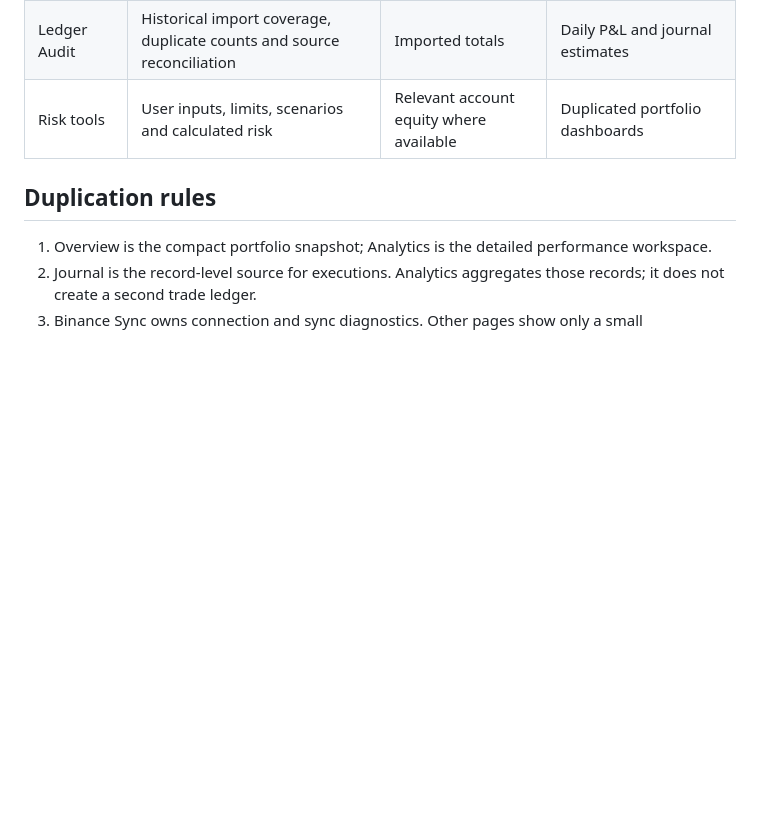
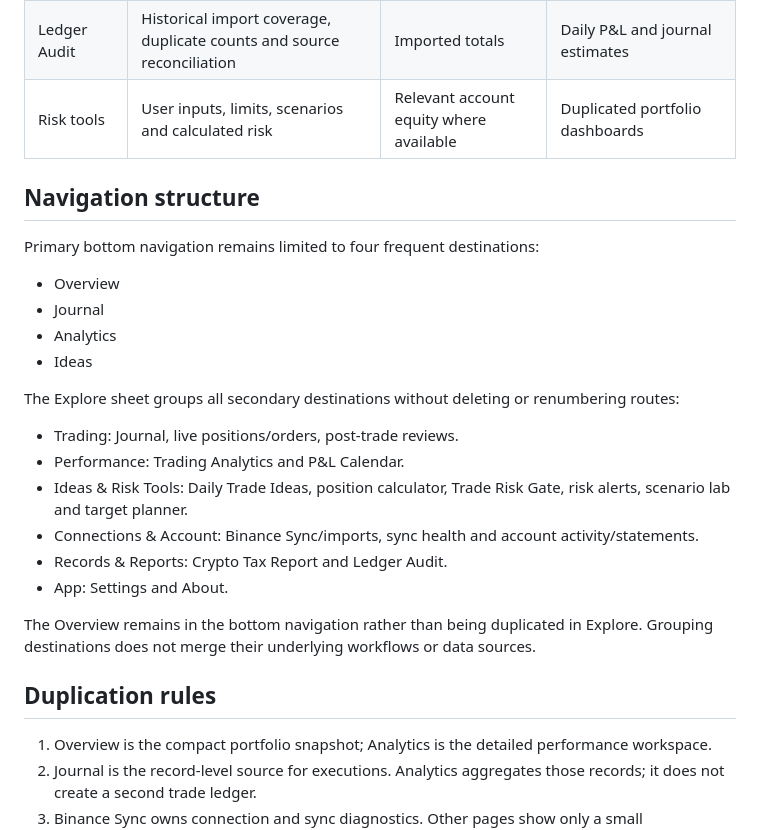
Before and after one commit to Bhushank2k/risk-tracker, a Markdown page: INFORMATION_ARCHITECTURE.md, the part around the change. Rendered like a GitHub page; blank space fills up the shorter version.

Commit message:
Document focused navigation and screen ownership

```diff
--- a/INFORMATION_ARCHITECTURE.md
+++ b/INFORMATION_ARCHITECTURE.md
@@ -15,6 +15,24 @@ Use one authoritative screen for each kind of information. Other screens may sho
 | Tax Report | Financial-year trade dataset, tax review and exports | Imported transaction counts and data quality | General portfolio analytics |
 | Ledger Audit | Historical import coverage, duplicate counts and source reconciliation | Imported totals | Daily P&L and journal estimates |
 | Risk tools | User inputs, limits, scenarios and calculated risk | Relevant account equity where available | Duplicated portfolio dashboards |
+
+## Navigation structure
+
+Primary bottom navigation remains limited to four frequent destinations:
+- Overview
+- Journal
+- Analytics
+- Ideas
+
+The Explore sheet groups all secondary destinations without deleting or renumbering routes:
+- Trading: Journal, live positions/orders, post-trade reviews.
+- Performance: Trading Analytics and P&L Calendar.
+- Ideas & Risk Tools: Daily Trade Ideas, position calculator, Trade Risk Gate, risk alerts, scenario lab and target planner.
+- Connections & Account: Binance Sync/imports, sync health and account activity/statements.
+- Records & Reports: Crypto Tax Report and Ledger Audit.
+- App: Settings and About.
+
+The Overview remains in the bottom navigation rather than being duplicated in Explore. Grouping destinations does not merge their underlying workflows or data sources.
 
 ## Duplication rules
 
```
